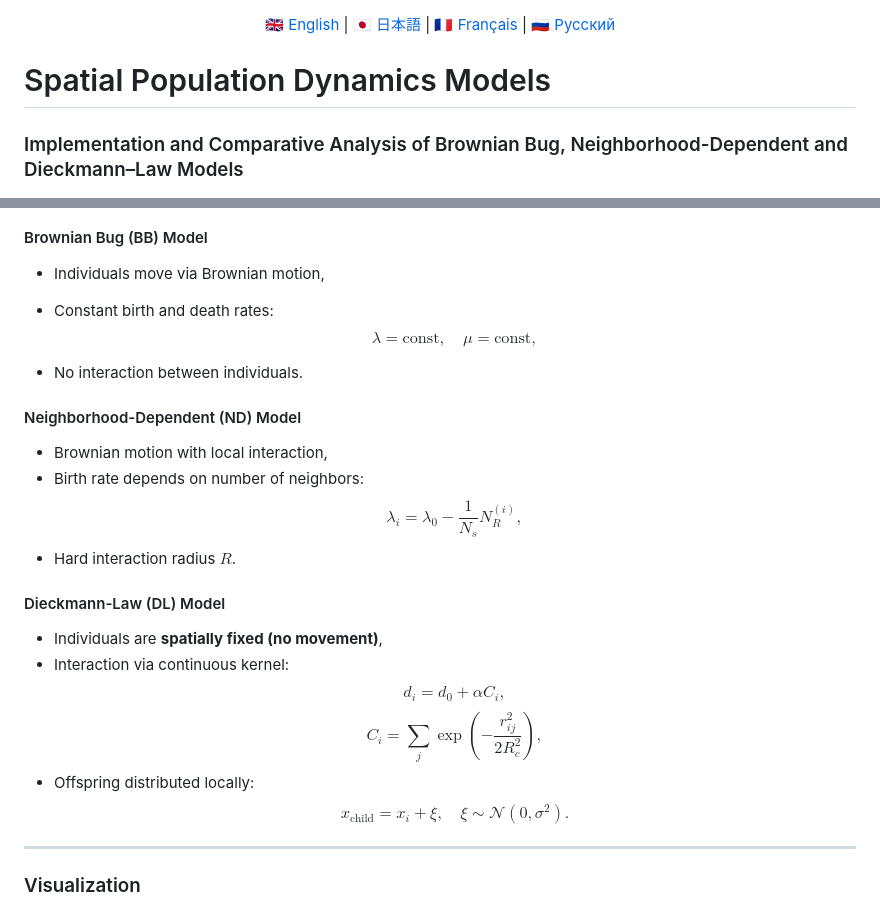
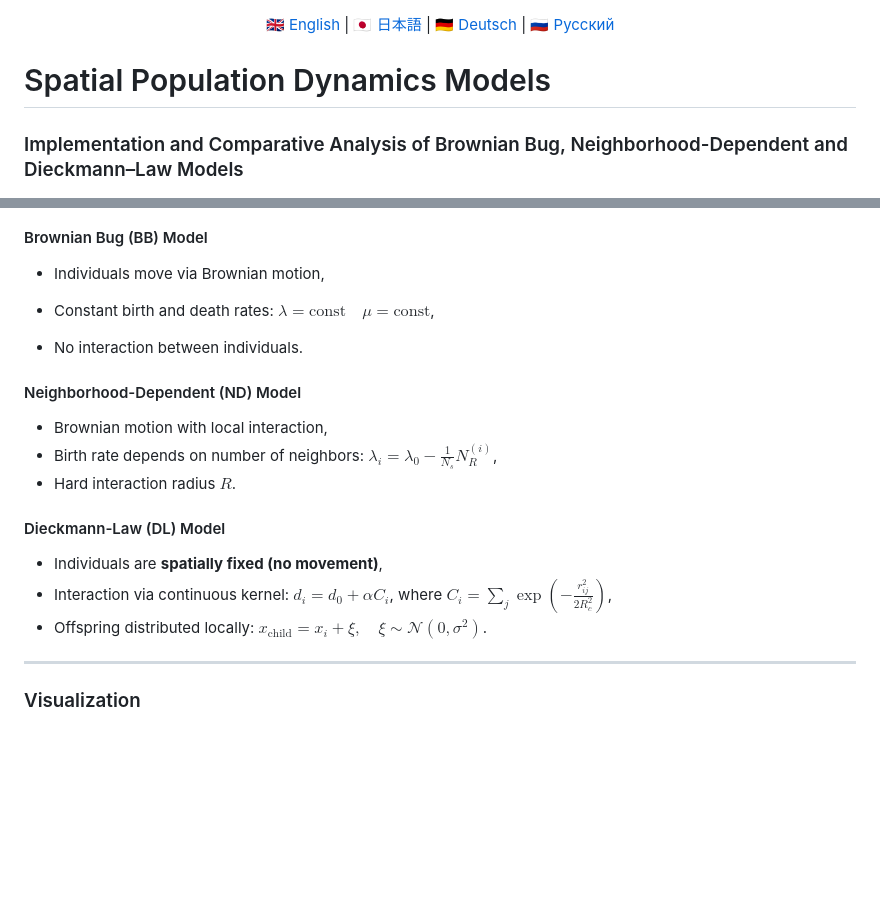
Before and after one commit to curryy77/DL_ND_models_comparison, a Markdown page: README.md, 2 parts joined by grey strips. Rendered like a GitHub page; blank space fills up the shorter version.

```diff
--- a/README.md
+++ b/README.md
@@ -1,7 +1,7 @@
 <p align="center">
   <a href="docs/README_en.md">🇬🇧 English</a> |
   <a href="docs/README_ja.md">🇯🇵 日本語</a> |
-  <a href="docs/README_fr.md">🇫🇷 Français</a> |
+  <a href="docs/README_fr.md">🇩🇪 Deutsch</a> |
   <a href="docs/README_ru.md">🇷🇺 Русский</a>
 </p>
 
@@ -29,34 +29,19 @@ The goals are to **implement** spatial stochastic models of population dynamics,
 
 #### Brownian Bug (BB) Model
 - Individuals move via Brownian motion,
-- Constant birth and death rates:
-$$
-  \lambda = \text{const}, \quad \mu = \text{const},
-$$
+- Constant birth and death rates: $\lambda = \text{const} \quad \mu = \text{const}$,
 
 - No interaction between individuals.
 
 #### Neighborhood-Dependent (ND) Model
 - Brownian motion with local interaction,
-- Birth rate depends on number of neighbors:
-  $$
-  \lambda_i = \lambda_0 - \frac{1}{N_s} N_R^{(i)},
-  $$
+- Birth rate depends on number of neighbors: $\lambda_i = \lambda_0 - \frac{1}{N_s} N_R^{(i)}$,
 - Hard interaction radius $R$.
 
 #### Dieckmann-Law (DL) Model
 - Individuals are **spatially fixed (no movement)**,
-- Interaction via continuous kernel:
-  $$
-  d_i = d_0 + \alpha C_i,
-  $$
-  $$
-  C_i = \sum_j \exp\left(-\frac{r_{ij}^2}{2R_c^2}\right),
-  $$
-- Offspring distributed locally:
-  $$
-  x_{\text{child}} = x_i + \xi, \quad \xi \sim \mathcal{N}(0, \sigma^2).
-  $$
+- Interaction via continuous kernel: $d_i = d_0 + \alpha C_i$, where $C_i = \sum_j \exp\left(-\frac{r_{ij}^2}{2R_c^2}\right)$,
+- Offspring distributed locally: $x_{\text{child}} = x_i + \xi, \quad \xi \sim \mathcal{N}(0, \sigma^2)$.
 
 ---
 ### Visualization
```
